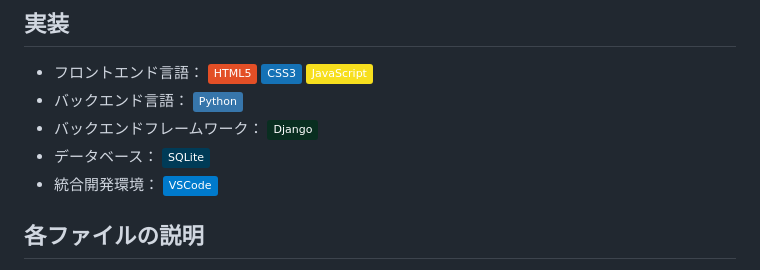
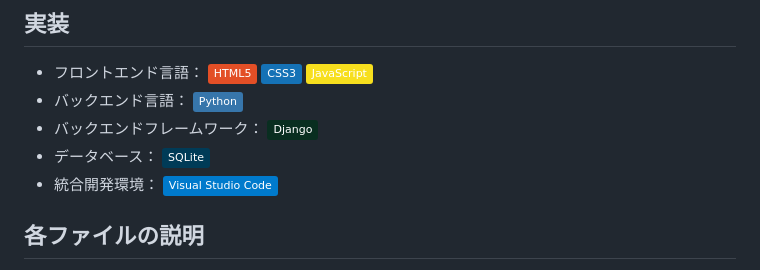
Before and after one commit to Git-Yuya/tokyo-2020-olympics-aquatics, a Markdown page: README.md, the part around the change. Rendered like a GitHub page; badges without logos.

```diff
--- a/README.md
+++ b/README.md
@@ -62,7 +62,7 @@ https://github.com/Git-Yuya/olympics-aquatics/assets/84259422/edd52851-24b7-4a52
 - データベース：
   <img src="https://img.shields.io/badge/-SQLite-003B57.svg?logo=SQLite&style=plastic">
 - 統合開発環境：
-  <img src="https://img.shields.io/badge/-VSCode-007ACC.svg?logo=visualstudiocode&style=plastic">
+  <img src="https://img.shields.io/badge/-Visual Studio Code-007ACC.svg?logo=visualstudiocode&style=plastic">
 
 ## 各ファイルの説明
 - manage.py：メインファイル
```
